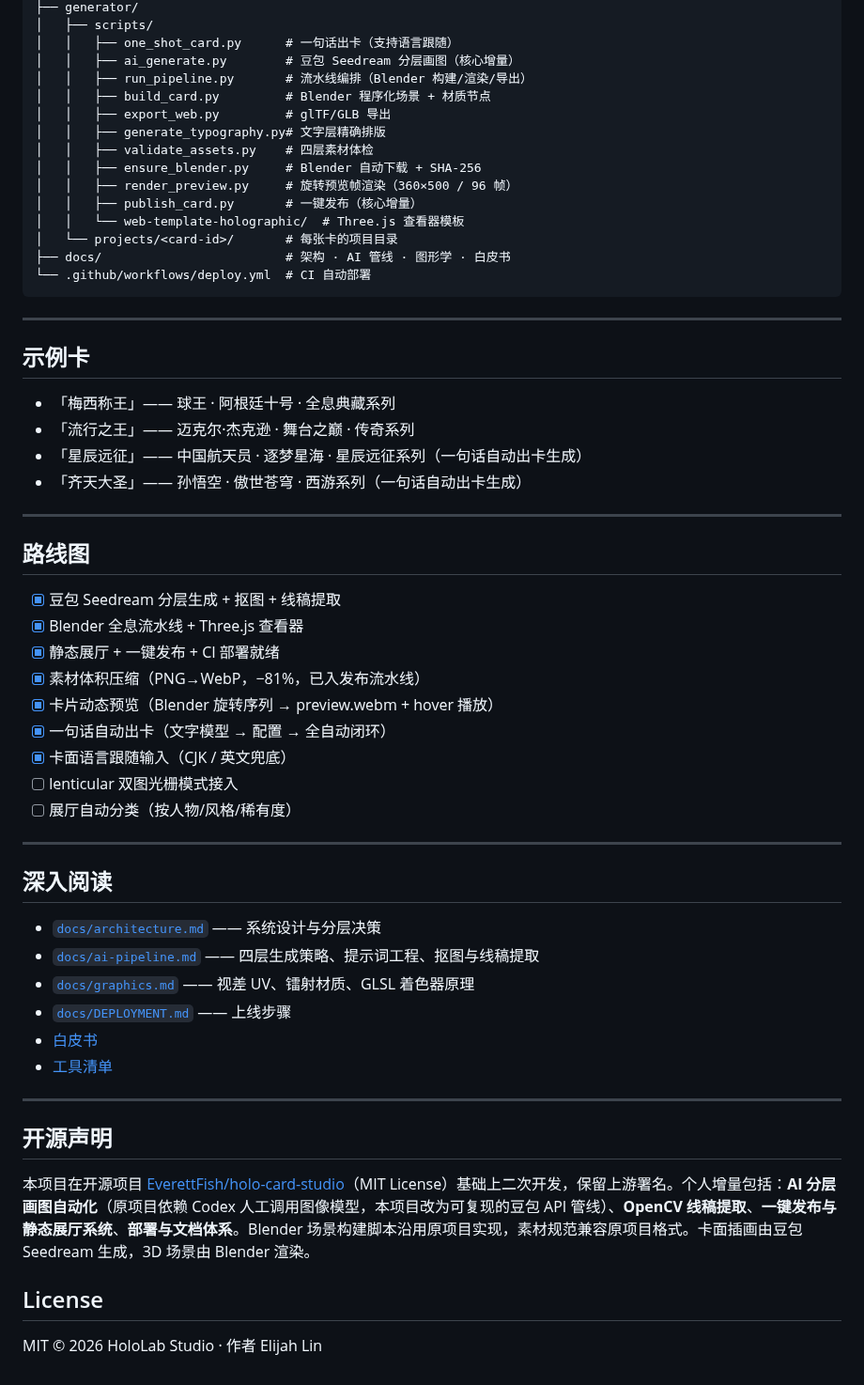
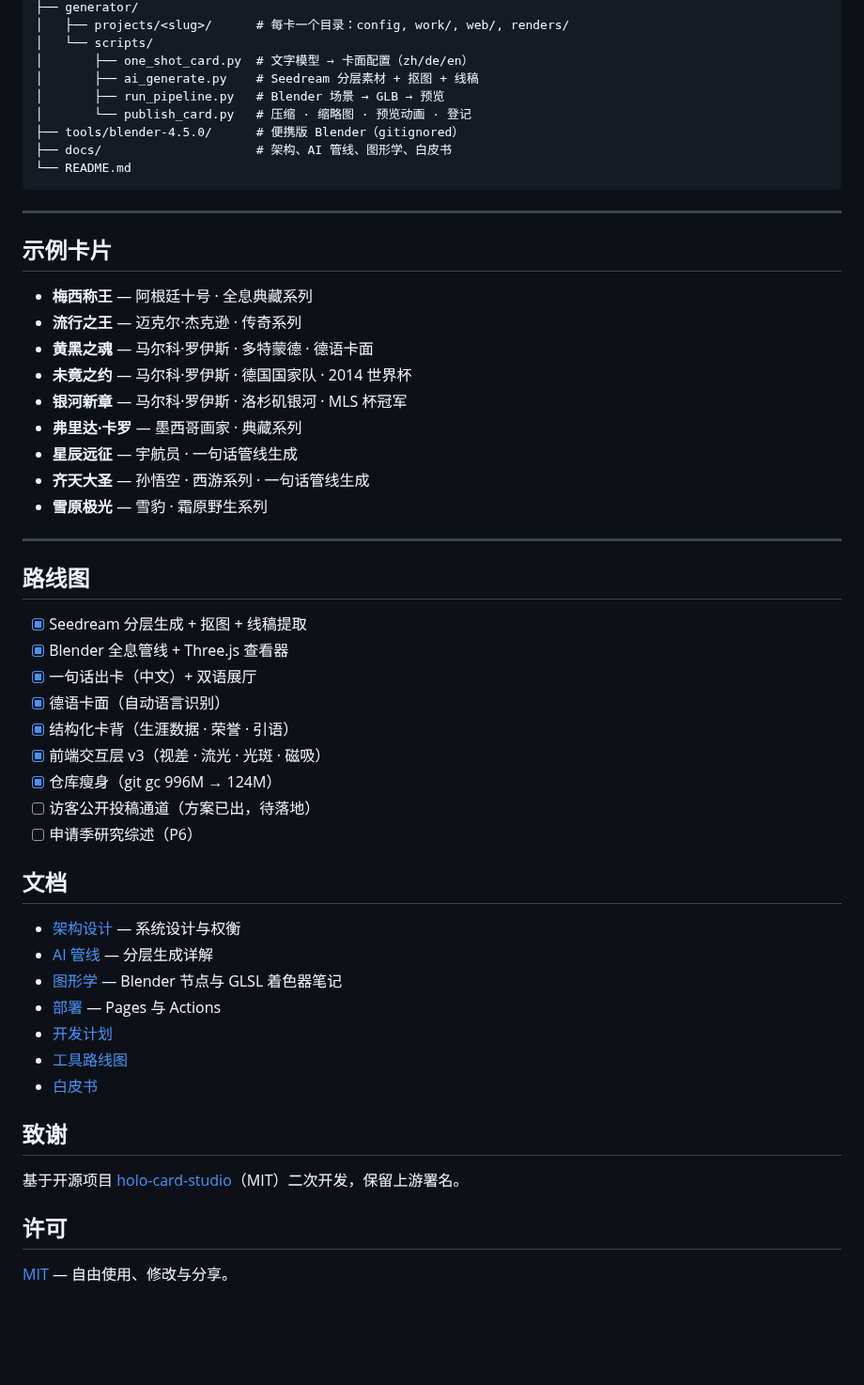
Before and after one commit to Elijah-Lin-Dancer/Holo-Card-Studio, a Markdown page: README.zh-CN.md, the part around one of its changes. Shown at 94% size. Rendered like a GitHub page; blank space fills up the shorter version.

````diff
--- a/README.zh-CN.md
+++ b/README.zh-CN.md
@@ -145,61 +125,57 @@ holo-lab/
 ├── generator/
-│   ├── scripts/
-│   │   ├── one_shot_card.py      # 一句话出卡（支持语言跟随）
-│   │   ├── ai_generate.py        # 豆包 Seedream 分层画图（核心增量）
-│   │   ├── run_pipeline.py       # 流水线编排（Blender 构建/渲染/导出）
-│   │   ├── build_card.py         # Blender 程序化场景 + 材质节点
-│   │   ├── export_web.py         # glTF/GLB 导出
-│   │   ├── generate_typography.py# 文字层精确排版
-│   │   ├── validate_assets.py    # 四层素材体检
-│   │   ├── ensure_blender.py     # Blender 自动下载 + SHA-256
-│   │   ├── render_preview.py     # 旋转预览帧渲染（360×500 / 96 帧）
-│   │   ├── publish_card.py       # 一键发布（核心增量）
-│   │   └── web-template-holographic/  # Three.js 查看器模板
-│   └── projects/<card-id>/       # 每张卡的项目目录
-├── docs/                         # 架构 · AI 管线 · 图形学 · 白皮书
-└── .github/workflows/deploy.yml  # CI 自动部署
+│   ├── projects/<slug>/      # 每卡一个目录：config, work/, web/, renders/
+│   └── scripts/
+│       ├── one_shot_card.py  # 文字模型 → 卡面配置（zh/de/en）
+│       ├── ai_generate.py    # Seedream 分层素材 + 抠图 + 线稿
+│       ├── run_pipeline.py   # Blender 场景 → GLB → 预览
+│       └── publish_card.py   # 压缩 · 缩略图 · 预览动画 · 登记
+├── tools/blender-4.5.0/      # 便携版 Blender（gitignored）
+├── docs/                     # 架构、AI 管线、图形学、白皮书
+└── README.md
 ```
 
 ---
 
-## 示例卡
+## 示例卡片
 
-- 「梅西称王」—— 球王 · 阿根廷十号 · 全息典藏系列
-- 「流行之王」—— 迈克尔·杰克逊 · 舞台之巅 · 传奇系列
-- 「星辰远征」—— 中国航天员 · 逐梦星海 · 星辰远征系列（一句话自动出卡生成）
-- 「齐天大圣」—— 孙悟空 · 傲世苍穹 · 西游系列（一句话自动出卡生成）
+- **梅西称王** — 阿根廷十号 · 全息典藏系列
+- **流行之王** — 迈克尔·杰克逊 · 传奇系列
+- **黄黑之魂** — 马尔科·罗伊斯 · 多特蒙德 · 德语卡面
+- **未竟之约** — 马尔科·罗伊斯 · 德国国家队 · 2014 世界杯
+- **银河新章** — 马尔科·罗伊斯 · 洛杉矶银河 · MLS 杯冠军
+- **弗里达·卡罗** — 墨西哥画家 · 典藏系列
+- **星辰远征** — 宇航员 · 一句话管线生成
+- **齐天大圣** — 孙悟空 · 西游系列 · 一句话管线生成
+- **雪原极光** — 雪豹 · 霜原野生系列
 
 ---
 
 ## 路线图
 
-- [x] 豆包 Seedream 分层生成 + 抠图 + 线稿提取
-- [x] Blender 全息流水线 + Three.js 查看器
-- [x] 静态展厅 + 一键发布 + CI 部署就绪
-- [x] 素材体积压缩（PNG→WebP，−81%，已入发布流水线）
-- [x] 卡片动态预览（Blender 旋转序列 → preview.webm + hover 播放）
-- [x] 一句话自动出卡（文字模型 → 配置 → 全自动闭环）
-- [x] 卡面语言跟随输入（CJK / 英文兜底）
-- [ ] lenticular 双图光栅模式接入
-- [ ] 展厅自动分类（按人物/风格/稀有度）
+- [x] Seedream 分层生成 + 抠图 + 线稿提取
+- [x] Blender 全息管线 + Three.js 查看器
+- [x] 一句话出卡（中文）+ 双语展厅
+- [x] 德语卡面（自动语言识别）
+- [x] 结构化卡背（生涯数据 · 荣誉 · 引语）
+- [x] 前端交互层 v3（视差 · 流光 · 光斑 · 磁吸）
+- [x] 仓库瘦身（git gc 996M → 124M）
+- [ ] 访客公开投稿通道（方案已出，待落地）
+- [ ] 申请季研究综述（P6）
 
----
+## 文档
 
-## 深入阅读
+- [架构设计](docs/architecture.md) — 系统设计与权衡
+- [AI 管线](docs/ai-pipeline.md) — 分层生成详解
+- [图形学](docs/graphics.md) — Blender 节点与 GLSL 着色器笔记
+- [部署](docs/DEPLOYMENT.md) — Pages 与 Actions
+- [开发计划](docs/DEVELOPMENT-PLAN.md)
+- [工具路线图](docs/TOOLKIT-ROADMAP.md)
+- [白皮书](docs/WHITEPAPER.md)
 
-- [`docs/architecture.md`](docs/architecture.md) —— 系统设计与分层决策
-- [`docs/ai-pipeline.md`](docs/ai-pipeline.md) —— 四层生成策略、提示词工程、抠图与线稿提取
-- [`docs/graphics.md`](docs/graphics.md) —— 视差 UV、镭射材质、GLSL 着色器原理
-- [`docs/DEPLOYMENT.md`](docs/DEPLOYMENT.md) —— 上线步骤
-- [白皮书](docs/whitepaper/deliverables/final.md)
-- [工具清单](docs/TOOLKIT-ROADMAP.md)
+## 致谢
 
----
+基于开源项目 [holo-card-studio](https://github.com/EverettFish/holo-card-studio)（MIT）二次开发，保留上游署名。
 
-## 开源声明
+## 许可
 
-本项目在开源项目 [EverettFish/holo-card-studio](https://github.com/EverettFish/holo-card-studio)（MIT License）基础上二次开发，保留上游署名。个人增量包括：**AI 分层画图自动化**（原项目依赖 Codex 人工调用图像模型，本项目改为可复现的豆包 API 管线）、**OpenCV 线稿提取**、**一键发布与静态展厅系统**、**部署与文档体系**。Blender 场景构建脚本沿用原项目实现，素材规范兼容原项目格式。卡面插画由豆包 Seedream 生成，3D 场景由 Blender 渲染。
-
-## License
-
-MIT © 2026 HoloLab Studio · 作者 Elijah Lin
+[MIT](LICENSE) — 自由使用、修改与分享。
````
Also changed, not shown: other parts of README.zh-CN.md (+76 -96 lines), README.md (+95 -120 lines), docs/screenshots/card-wall.jpg (added), docs/screenshots/demo-reus.gif (added), docs/screenshots/gallery-light.jpg (deleted), 2 other files.
